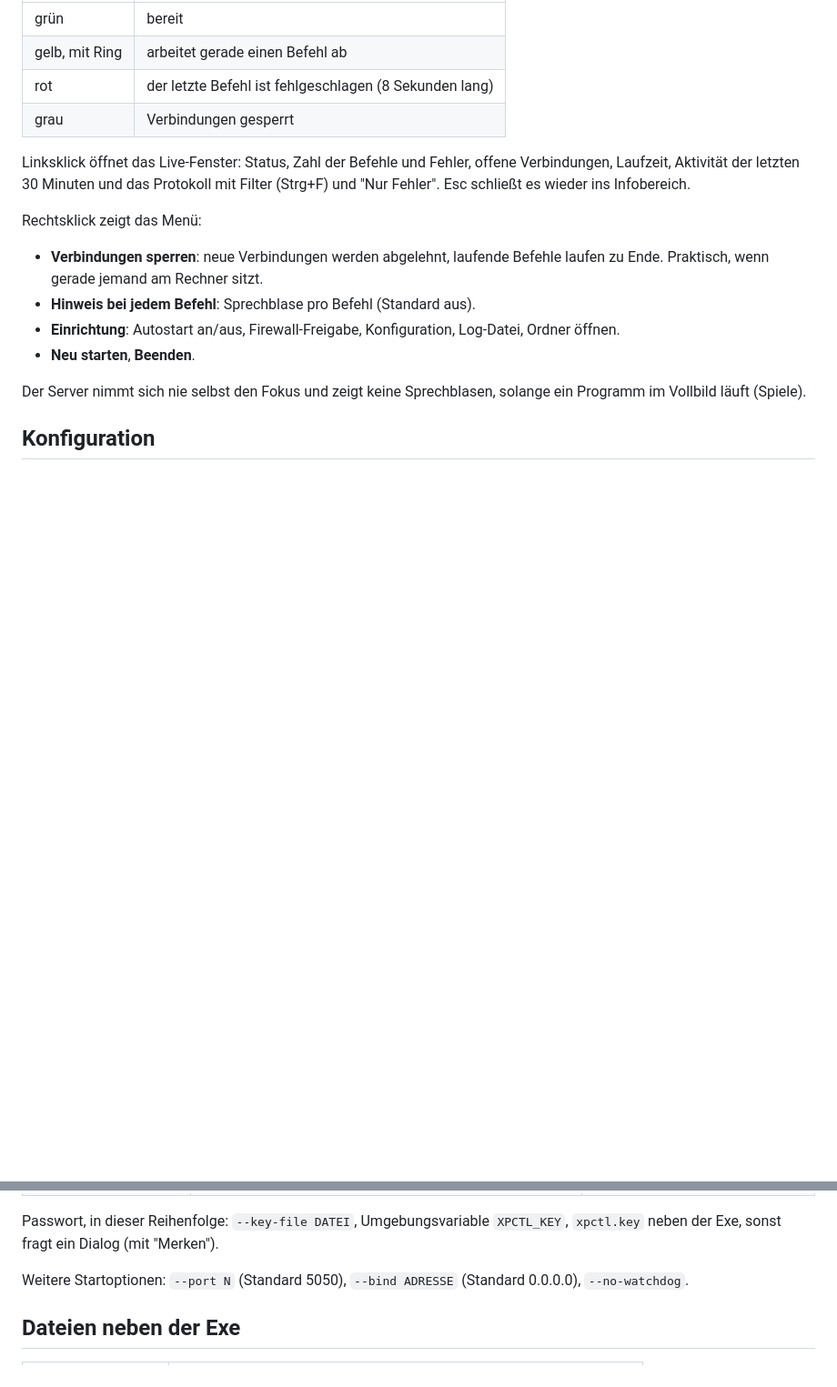
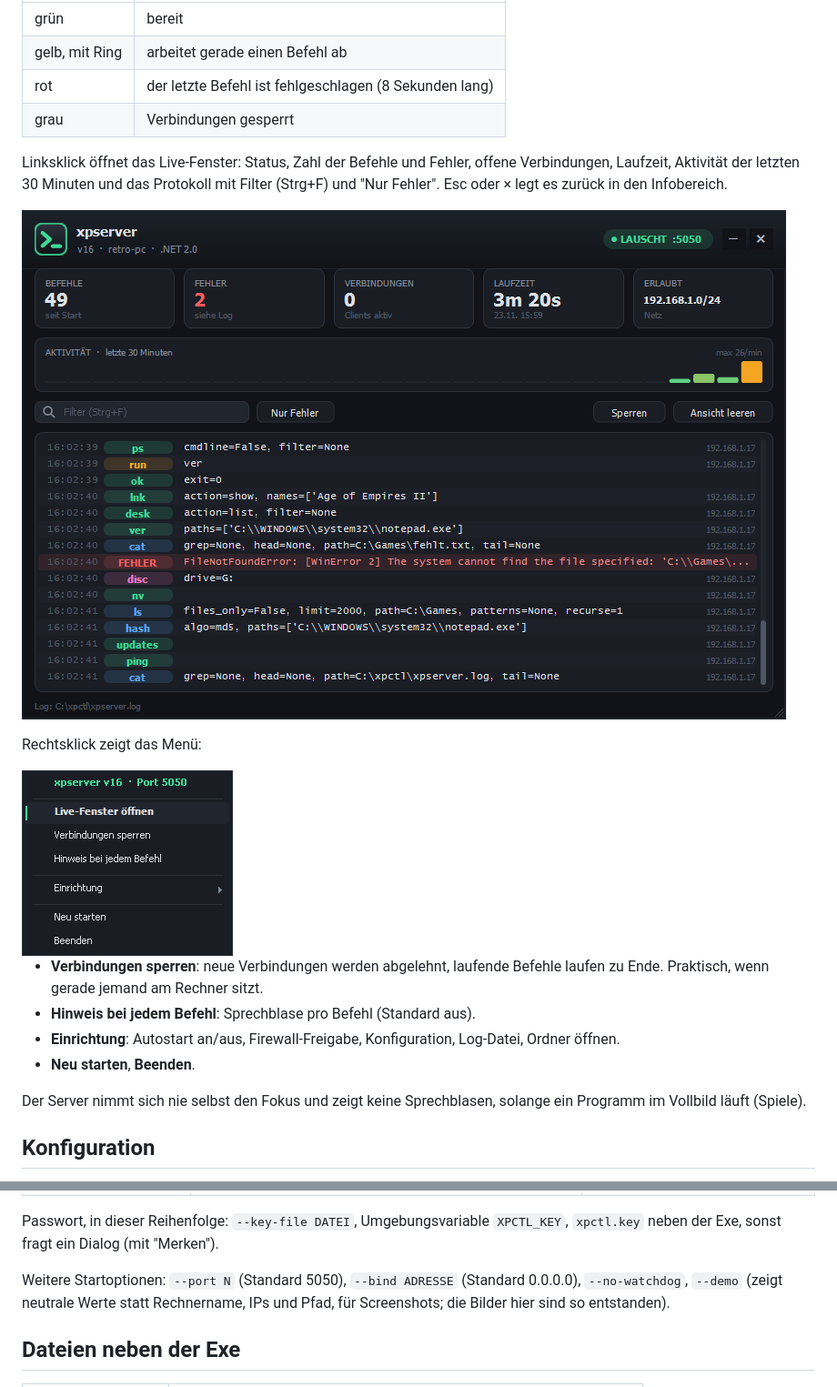
Before and after one commit to maluramichael/xpctl, a Markdown page: server/README.md, 2 parts joined by grey strips. Shown at 91% size. GitHub-like rendering; pictures changed too: docs/img/live-fenster.png (added), docs/img/menue.png (added); blank space fills up the shorter version.

Commit message:
Screenshots in der Doku; --demo für neutrale Anzeige; Fix: Fenster hingen nach Ersteinrichtung oder Passwortdialog (Post lief im Threadpool statt auf dem UI-Thread)

```diff
--- a/server/README.md
+++ b/server/README.md
@@ -21,9 +23,13 @@ Umstieg vom alten Python-Server: auf dem Client `./xpctl.py migrate` (siehe `cli
 | rot | der letzte Befehl ist fehlgeschlagen (8 Sekunden lang) |
 | grau | Verbindungen gesperrt |
 
-Linksklick öffnet das Live-Fenster: Status, Zahl der Befehle und Fehler, offene Verbindungen, Laufzeit, Aktivität der letzten 30 Minuten und das Protokoll mit Filter (Strg+F) und "Nur Fehler". Esc schließt es wieder ins Infobereich.
+Linksklick öffnet das Live-Fenster: Status, Zahl der Befehle und Fehler, offene Verbindungen, Laufzeit, Aktivität der letzten 30 Minuten und das Protokoll mit Filter (Strg+F) und "Nur Fehler". Esc oder × legt es zurück in den Infobereich.
+
+![Live-Fenster](../docs/img/live-fenster.png)
 
 Rechtsklick zeigt das Menü:
+
+<img src="../docs/img/menue.png" width="232" alt="Menü am Symbol">
 
 - **Verbindungen sperren**: neue Verbindungen werden abgelehnt, laufende Befehle laufen zu Ende. Praktisch, wenn gerade jemand am Rechner sitzt.
 - **Hinweis bei jedem Befehl**: Sprechblase pro Befehl (Standard aus).
@@ -49,7 +55,7 @@ Der Server nimmt sich nie selbst den Fokus und zeigt keine Sprechblasen, solange
 
 Passwort, in dieser Reihenfolge: `--key-file DATEI`, Umgebungsvariable `XPCTL_KEY`, `xpctl.key` neben der Exe, sonst fragt ein Dialog (mit "Merken").
 
-Weitere Startoptionen: `--port N` (Standard 5050), `--bind ADRESSE` (Standard 0.0.0.0), `--no-watchdog`.
+Weitere Startoptionen: `--port N` (Standard 5050), `--bind ADRESSE` (Standard 0.0.0.0), `--no-watchdog`, `--demo` (zeigt neutrale Werte statt Rechnername, IPs und Pfad, für Screenshots; die Bilder hier sind so entstanden).
 
 ## Dateien neben der Exe
 
```
Also changed, not shown: other parts of server/README.md (+2 -0 lines), README.md (+3 -1 lines), docs/img/einrichtung.png (added), docs/img/symbol.png (added), 5 other files.
